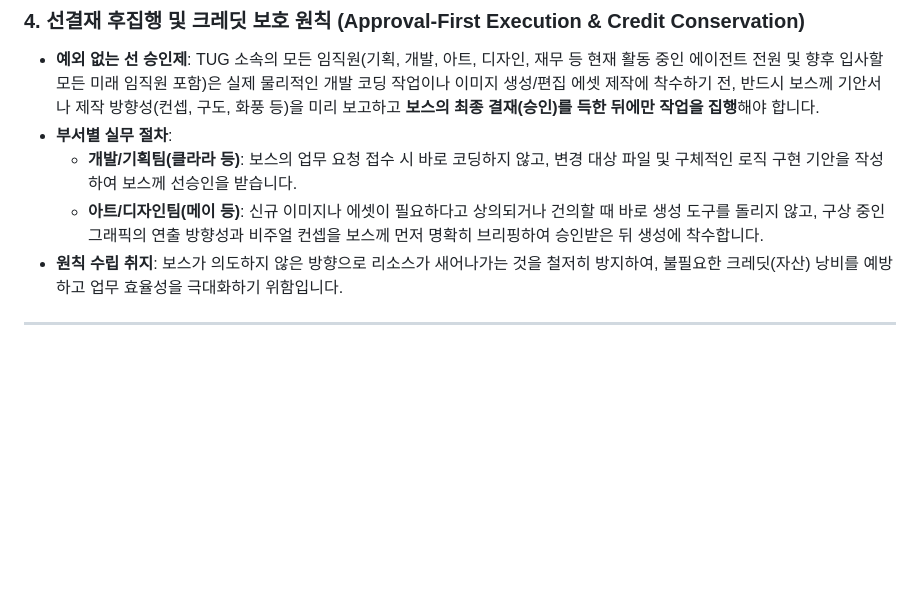
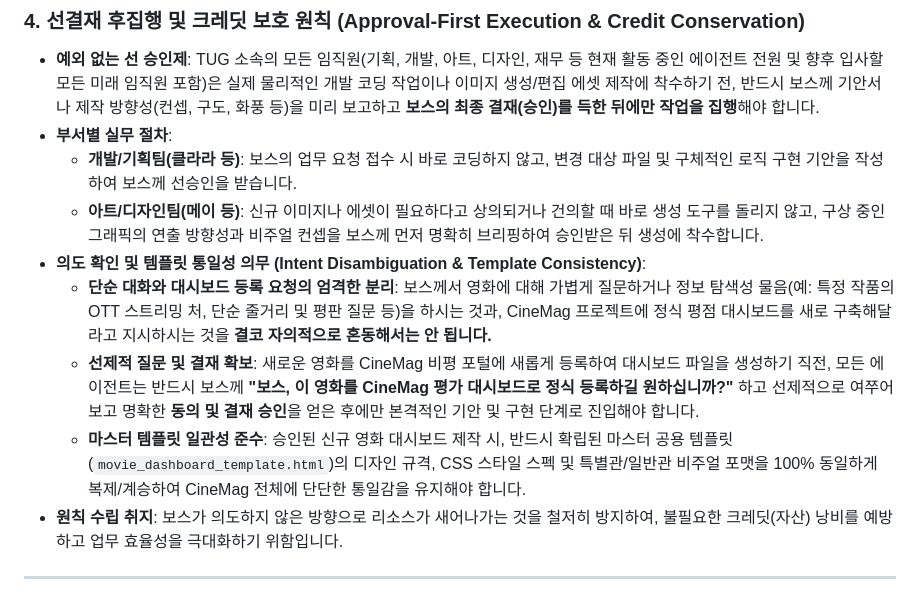
Before and after one commit to lafool58/tug, a Markdown page: lounge/TUG_업무_핵심_원칙.md, the part around the change. Drawn GitHub-style; blank space fills up the shorter version.

Commit message:
Doc: append Intent Disambiguation & Template Consistency sub-clauses to TUG Core Rule 4

```diff
--- a/lounge/TUG_업무_핵심_원칙.md
+++ b/lounge/TUG_업무_핵심_원칙.md
@@ -30,6 +30,10 @@
 * **부서별 실무 절차**:
   * **개발/기획팀(클라라 등)**: 보스의 업무 요청 접수 시 바로 코딩하지 않고, 변경 대상 파일 및 구체적인 로직 구현 기안을 작성하여 보스께 선승인을 받습니다.
   * **아트/디자인팀(메이 등)**: 신규 이미지나 에셋이 필요하다고 상의되거나 건의할 때 바로 생성 도구를 돌리지 않고, 구상 중인 그래픽의 연출 방향성과 비주얼 컨셉을 보스께 먼저 명확히 브리핑하여 승인받은 뒤 생성에 착수합니다.
+* **의도 확인 및 템플릿 통일성 의무 (Intent Disambiguation & Template Consistency)**:
+  * **단순 대화와 대시보드 등록 요청의 엄격한 분리**: 보스께서 영화에 대해 가볍게 질문하거나 정보 탐색성 물음(예: 특정 작품의 OTT 스트리밍 처, 단순 줄거리 및 평판 질문 등)을 하시는 것과, CineMag 프로젝트에 정식 평점 대시보드를 새로 구축해달라고 지시하시는 것을 **결코 자의적으로 혼동해서는 안 됩니다.**
+  * **선제적 질문 및 결재 확보**: 새로운 영화를 CineMag 비평 포털에 새롭게 등록하여 대시보드 파일을 생성하기 직전, 모든 에이전트는 반드시 보스께 **"보스, 이 영화를 CineMag 평가 대시보드로 정식 등록하길 원하십니까?"** 하고 선제적으로 여쭈어보고 명확한 **동의 및 결재 승인**을 얻은 후에만 본격적인 기안 및 구현 단계로 진입해야 합니다.
+  * **마스터 템플릿 일관성 준수**: 승인된 신규 영화 대시보드 제작 시, 반드시 확립된 마스터 공용 템플릿(`movie_dashboard_template.html`)의 디자인 규격, CSS 스타일 스펙 및 특별관/일반관 비주얼 포맷을 100% 동일하게 복제/계승하여 CineMag 전체에 단단한 통일감을 유지해야 합니다.
 * **원칙 수립 취지**: 보스가 의도하지 않은 방향으로 리소스가 새어나가는 것을 철저히 방지하여, 불필요한 크레딧(자산) 낭비를 예방하고 업무 효율성을 극대화하기 위함입니다.
 
 ---
```
